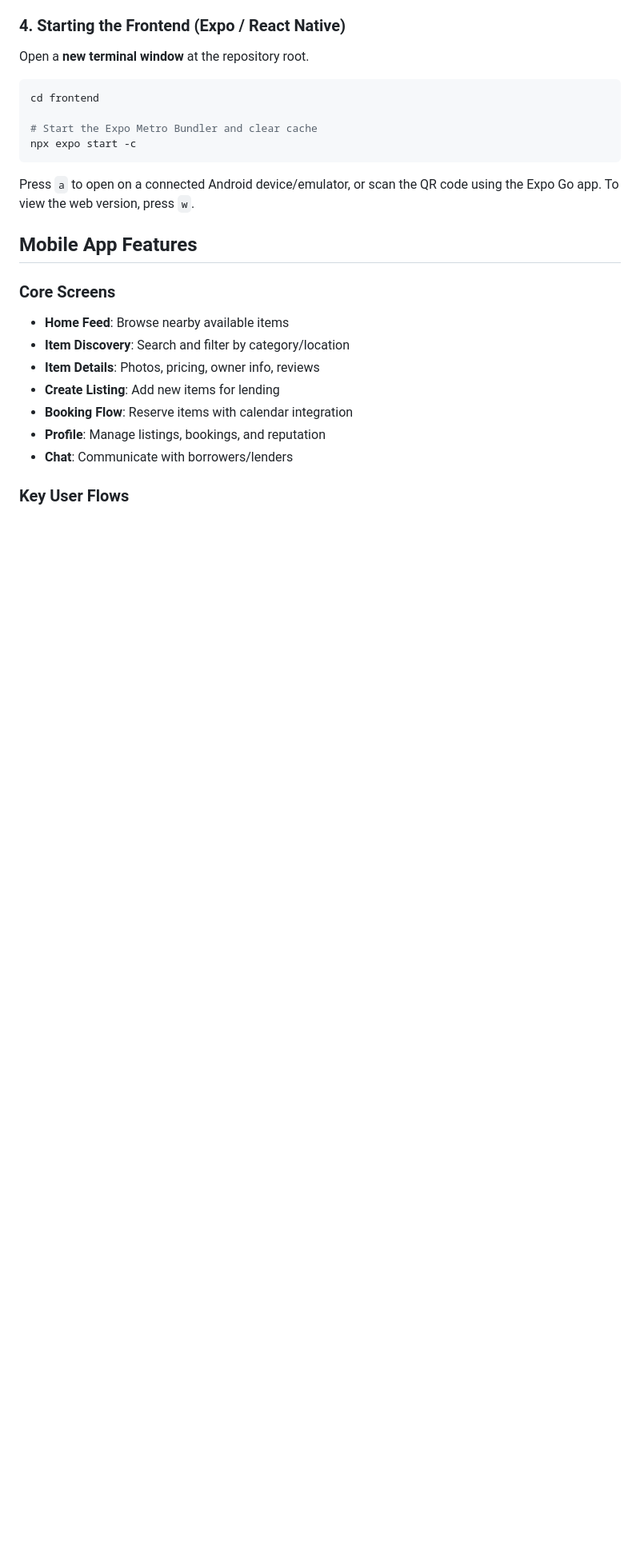
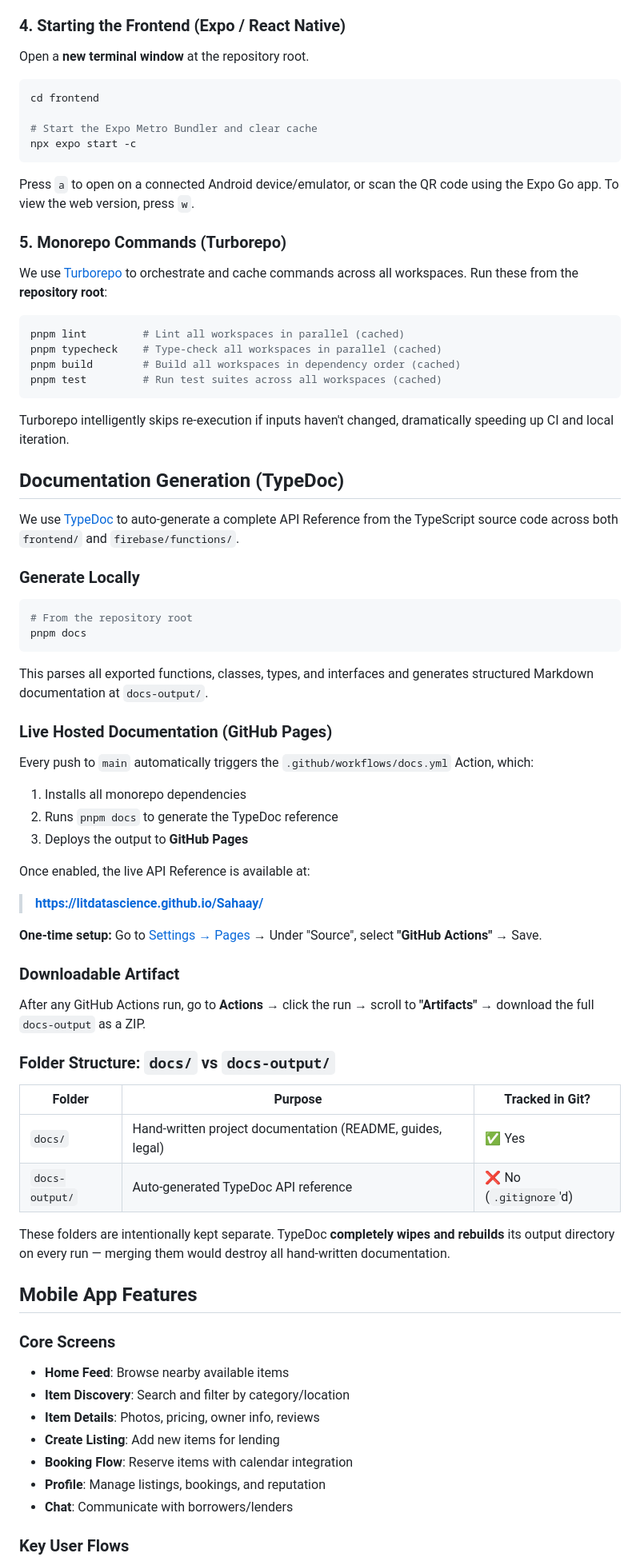
Before and after one commit to LITDataScience/Sahaay, a Markdown page: docs/README.md, the part around the change. Shown at 80% size. GitHub-like rendering; blank space fills up the shorter version.

Commit message:
docs: add turborepo commands and typedoc generation instructions to readme

````diff
--- a/docs/README.md
+++ b/docs/README.md
@@ -135,6 +135,59 @@ npx expo start -c
 ```
 
 Press `a` to open on a connected Android device/emulator, or scan the QR code using the Expo Go app. To view the web version, press `w`.
+
+### 5. Monorepo Commands (Turborepo)
+
+We use [Turborepo](https://turbo.build/) to orchestrate and cache commands across all workspaces. Run these from the **repository root**:
+
+```bash
+pnpm lint         # Lint all workspaces in parallel (cached)
+pnpm typecheck    # Type-check all workspaces in parallel (cached)
+pnpm build        # Build all workspaces in dependency order (cached)
+pnpm test         # Run test suites across all workspaces (cached)
+```
+
+Turborepo intelligently skips re-execution if inputs haven't changed, dramatically speeding up CI and local iteration.
+
+## Documentation Generation (TypeDoc)
+
+We use [TypeDoc](https://typedoc.org/) to auto-generate a complete API Reference from the TypeScript source code across both `frontend/` and `firebase/functions/`.
+
+### Generate Locally
+
+```bash
+# From the repository root
+pnpm docs
+```
+
+This parses all exported functions, classes, types, and interfaces and generates structured Markdown documentation at `docs-output/`.
+
+### Live Hosted Documentation (GitHub Pages)
+
+Every push to `main` automatically triggers the `.github/workflows/docs.yml` Action, which:
+
+1. Installs all monorepo dependencies
+2. Runs `pnpm docs` to generate the TypeDoc reference
+3. Deploys the output to **GitHub Pages**
+
+Once enabled, the live API Reference is available at:
+
+> **<https://litdatascience.github.io/Sahaay/>**
+
+**One-time setup:** Go to [Settings → Pages](https://github.com/LITDataScience/Sahaay/settings/pages) → Under "Source", select **"GitHub Actions"** → Save.
+
+### Downloadable Artifact
+
+After any GitHub Actions run, go to **Actions** → click the run → scroll to **"Artifacts"** → download the full `docs-output` as a ZIP.
+
+### Folder Structure: `docs/` vs `docs-output/`
+
+| Folder | Purpose | Tracked in Git? |
+|--------|---------|-----------------|
+| `docs/` | Hand-written project documentation (README, guides, legal) | ✅ Yes |
+| `docs-output/` | Auto-generated TypeDoc API reference | ❌ No (`.gitignore`'d) |
+
+These folders are intentionally kept separate. TypeDoc **completely wipes and rebuilds** its output directory on every run — merging them would destroy all hand-written documentation.
 
 ## Mobile App Features
 
````
